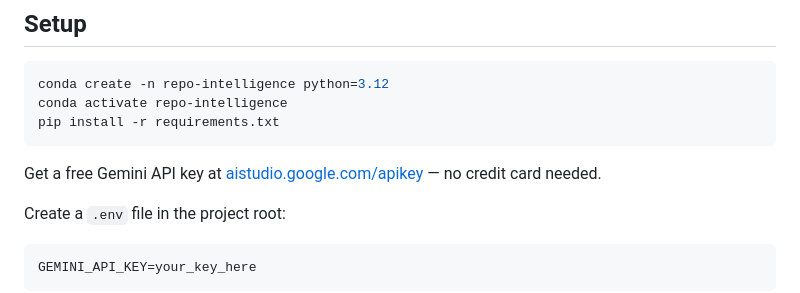
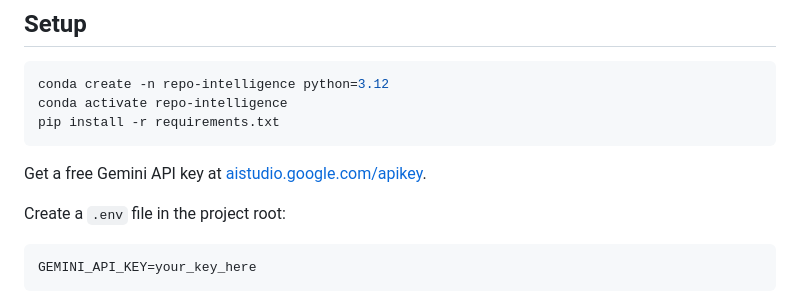
Before and after one commit to aryanpatel31/repo-intelligence, a Markdown page: README.md, the part around one of its changes. Rendered like a GitHub page.

````diff
--- a/README.md
+++ b/README.md
@@ -71,7 +71,7 @@ conda activate repo-intelligence
 pip install -r requirements.txt
 ```
 
-Get a free Gemini API key at [aistudio.google.com/apikey](https://aistudio.google.com/apikey) — no credit card needed.
+Get a free Gemini API key at [aistudio.google.com/apikey](https://aistudio.google.com/apikey).
 
 Create a `.env` file in the project root:
 ```
````
Also changed, not shown: other parts of README.md (+3 -3 lines).
